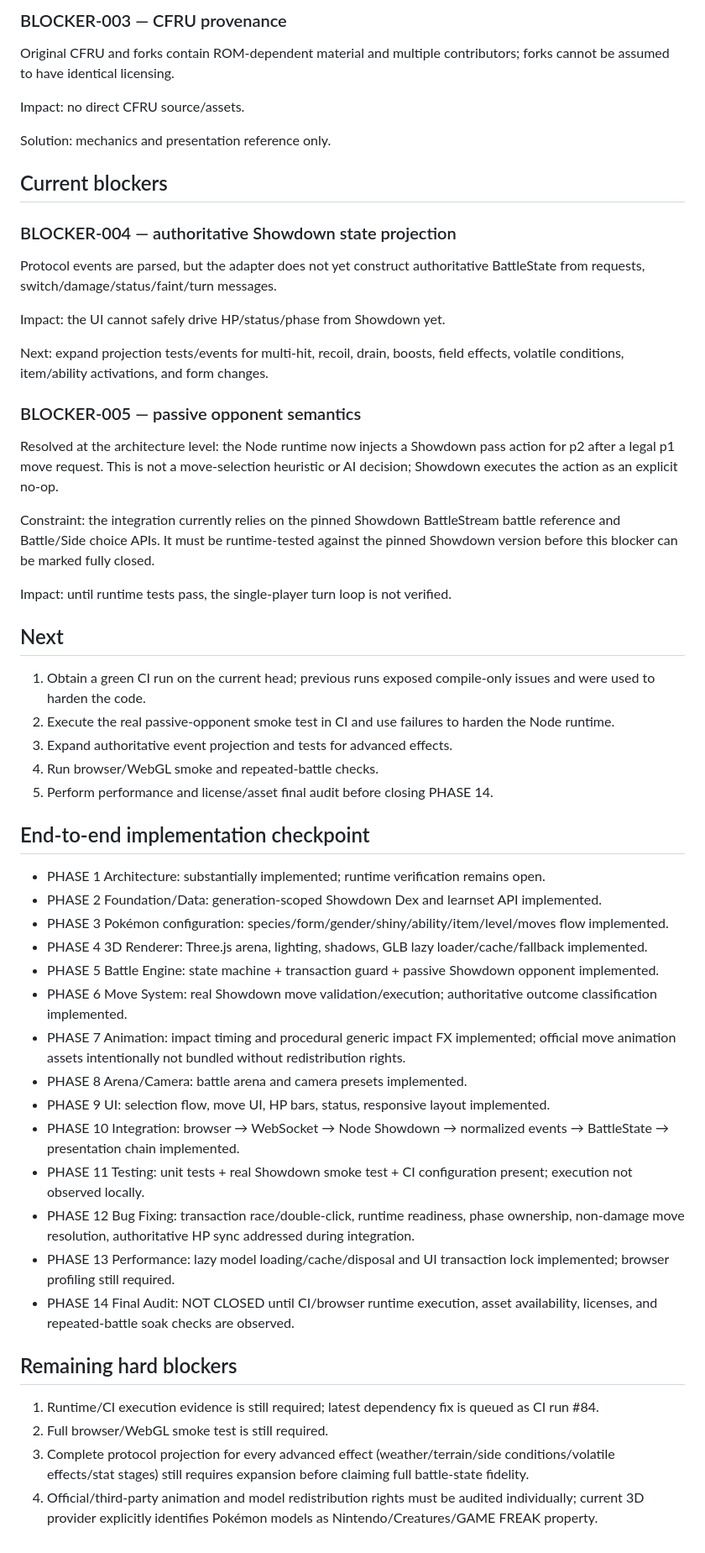
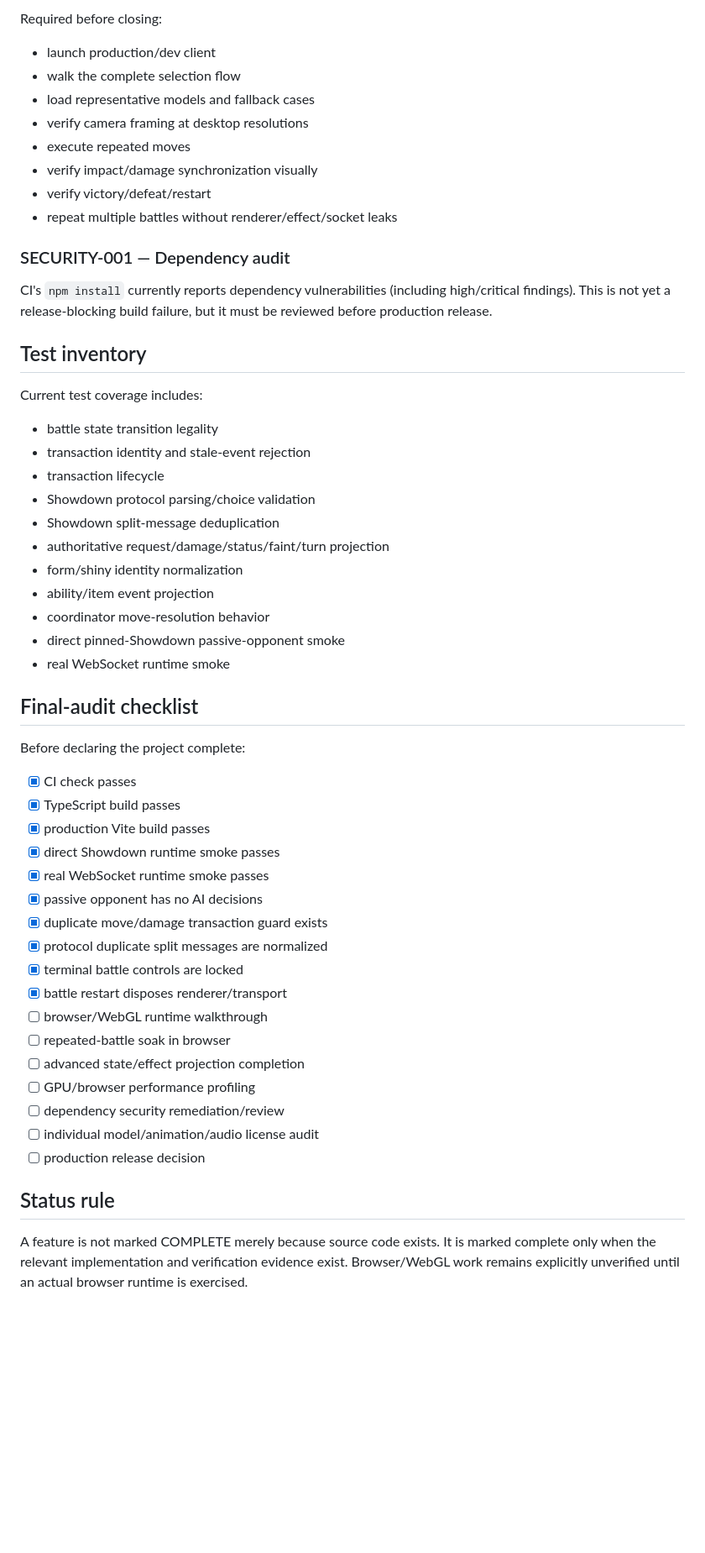
Before and after one commit to xxxdgonb/pokemon-3d-battle-web, a Markdown page: PROJECT_STATUS.md, the part around one of its changes. Shown at 84% size. Drawn GitHub-style; blank space fills up the shorter version.

Commit message:
docs: refresh project status with verified CI and runtime evidence

```diff
--- a/PROJECT_STATUS.md
+++ b/PROJECT_STATUS.md
@@ -139,55 +138,54 @@ Solution: recreate animation behavior in our own system.
 
-### BLOCKER-003 — CFRU provenance
-Original CFRU and forks contain ROM-dependent material and multiple contributors; forks cannot be assumed to have identical licensing.
+Required before closing:
+- launch production/dev client
+- walk the complete selection flow
+- load representative models and fallback cases
+- verify camera framing at desktop resolutions
+- execute repeated moves
+- verify impact/damage synchronization visually
+- verify victory/defeat/restart
+- repeat multiple battles without renderer/effect/socket leaks
 
-Impact: no direct CFRU source/assets.
+### SECURITY-001 — Dependency audit
 
-Solution: mechanics and presentation reference only.
+CI's `npm install` currently reports dependency vulnerabilities (including high/critical findings). This is not yet a release-blocking build failure, but it must be reviewed before production release.
 
-## Current blockers
+## Test inventory
 
-### BLOCKER-004 — authoritative Showdown state projection
-Protocol events are parsed, but the adapter does not yet construct authoritative BattleState from requests, switch/damage/status/faint/turn messages.
+Current test coverage includes:
+- battle state transition legality
+- transaction identity and stale-event rejection
+- transaction lifecycle
+- Showdown protocol parsing/choice validation
+- Showdown split-message deduplication
+- authoritative request/damage/status/faint/turn projection
+- form/shiny identity normalization
+- ability/item event projection
+- coordinator move-resolution behavior
+- direct pinned-Showdown passive-opponent smoke
+- real WebSocket runtime smoke
 
-Impact: the UI cannot safely drive HP/status/phase from Showdown yet.
+## Final-audit checklist
 
-Next: expand projection tests/events for multi-hit, recoil, drain, boosts, field effects, volatile conditions, item/ability activations, and form changes.
+Before declaring the project complete:
+- [x] CI check passes
+- [x] TypeScript build passes
+- [x] production Vite build passes
+- [x] direct Showdown runtime smoke passes
+- [x] real WebSocket runtime smoke passes
+- [x] passive opponent has no AI decisions
+- [x] duplicate move/damage transaction guard exists
+- [x] protocol duplicate split messages are normalized
+- [x] terminal battle controls are locked
+- [x] battle restart disposes renderer/transport
+- [ ] browser/WebGL runtime walkthrough
+- [ ] repeated-battle soak in browser
+- [ ] advanced state/effect projection completion
+- [ ] GPU/browser performance profiling
+- [ ] dependency security remediation/review
+- [ ] individual model/animation/audio license audit
+- [ ] production release decision
 
-### BLOCKER-005 — passive opponent semantics
-Resolved at the architecture level: the Node runtime now injects a Showdown pass action for p2 after a legal p1 move request. This is not a move-selection heuristic or AI decision; Showdown executes the action as an explicit no-op.
+## Status rule
 
-Constraint: the integration currently relies on the pinned Showdown BattleStream battle reference and Battle/Side choice APIs. It must be runtime-tested against the pinned Showdown version before this blocker can be marked fully closed.
-
-Impact: until runtime tests pass, the single-player turn loop is not verified.
-
-## Next
-
-1. Obtain a green CI run on the current head; previous runs exposed compile-only issues and were used to harden the code.
-2. Execute the real passive-opponent smoke test in CI and use failures to harden the Node runtime.
-3. Expand authoritative event projection and tests for advanced effects.
-4. Run browser/WebGL smoke and repeated-battle checks.
-5. Perform performance and license/asset final audit before closing PHASE 14.
-
-
-
-## End-to-end implementation checkpoint
-- PHASE 1 Architecture: substantially implemented; runtime verification remains open.
-- PHASE 2 Foundation/Data: generation-scoped Showdown Dex and learnset API implemented.
-- PHASE 3 Pokémon configuration: species/form/gender/shiny/ability/item/level/moves flow implemented.
-- PHASE 4 3D Renderer: Three.js arena, lighting, shadows, GLB lazy loader/cache/fallback implemented.
-- PHASE 5 Battle Engine: state machine + transaction guard + passive Showdown opponent implemented.
-- PHASE 6 Move System: real Showdown move validation/execution; authoritative outcome classification implemented.
-- PHASE 7 Animation: impact timing and procedural generic impact FX implemented; official move animation assets intentionally not bundled without redistribution rights.
-- PHASE 8 Arena/Camera: battle arena and camera presets implemented.
-- PHASE 9 UI: selection flow, move UI, HP bars, status, responsive layout implemented.
-- PHASE 10 Integration: browser → WebSocket → Node Showdown → normalized events → BattleState → presentation chain implemented.
-- PHASE 11 Testing: unit tests + real Showdown smoke test + CI configuration present; execution not observed locally.
-- PHASE 12 Bug Fixing: transaction race/double-click, runtime readiness, phase ownership, non-damage move resolution, authoritative HP sync addressed during integration.
-- PHASE 13 Performance: lazy model loading/cache/disposal and UI transaction lock implemented; browser profiling still required.
-- PHASE 14 Final Audit: NOT CLOSED until CI/browser runtime execution, asset availability, licenses, and repeated-battle soak checks are observed.
-
-## Remaining hard blockers
-1. Runtime/CI execution evidence is still required; latest dependency fix is queued as CI run #84.
-2. Full browser/WebGL smoke test is still required.
-3. Complete protocol projection for every advanced effect (weather/terrain/side conditions/volatile effects/stat stages) still requires expansion before claiming full battle-state fidelity.
-4. Official/third-party animation and model redistribution rights must be audited individually; current 3D provider explicitly identifies Pokémon models as Nintendo/Creatures/GAME FREAK property.
+A feature is not marked COMPLETE merely because source code exists. It is marked complete only when the relevant implementation and verification evidence exist. Browser/WebGL work remains explicitly unverified until an actual browser runtime is exercised.
```
Also changed, not shown: other parts of PROJECT_STATUS.md (+104 -105 lines).
